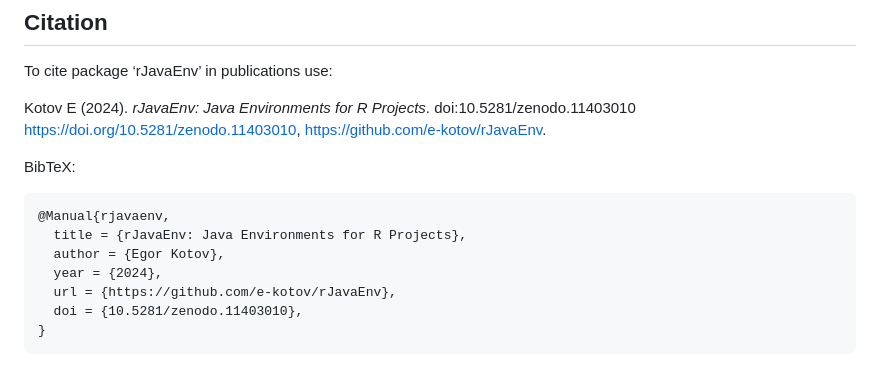
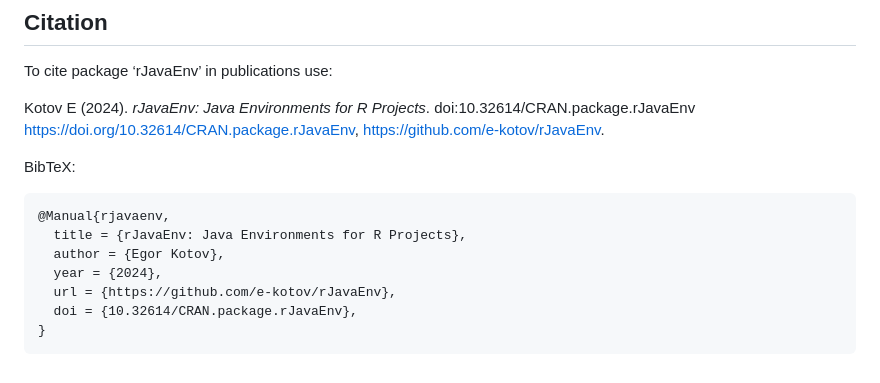
Before and after one commit to e-kotov/rJavaEnv, a Markdown page: README.md, the part around the change. Drawn GitHub-style.

```diff
--- a/README.md
+++ b/README.md
@@ -241,7 +241,8 @@ logo also contains the original R logo.
 To cite package ‘rJavaEnv’ in publications use:
 
 Kotov E (2024). *rJavaEnv: Java Environments for R Projects*.
-doi:10.5281/zenodo.11403010 <https://doi.org/10.5281/zenodo.11403010>,
+doi:10.32614/CRAN.package.rJavaEnv
+<https://doi.org/10.32614/CRAN.package.rJavaEnv>,
 <https://github.com/e-kotov/rJavaEnv>.
 
 BibTeX:
@@ -251,5 +252,5 @@ BibTeX:
       author = {Egor Kotov},
       year = {2024},
       url = {https://github.com/e-kotov/rJavaEnv},
-      doi = {10.5281/zenodo.11403010},
+      doi = {10.32614/CRAN.package.rJavaEnv},
     }
```
